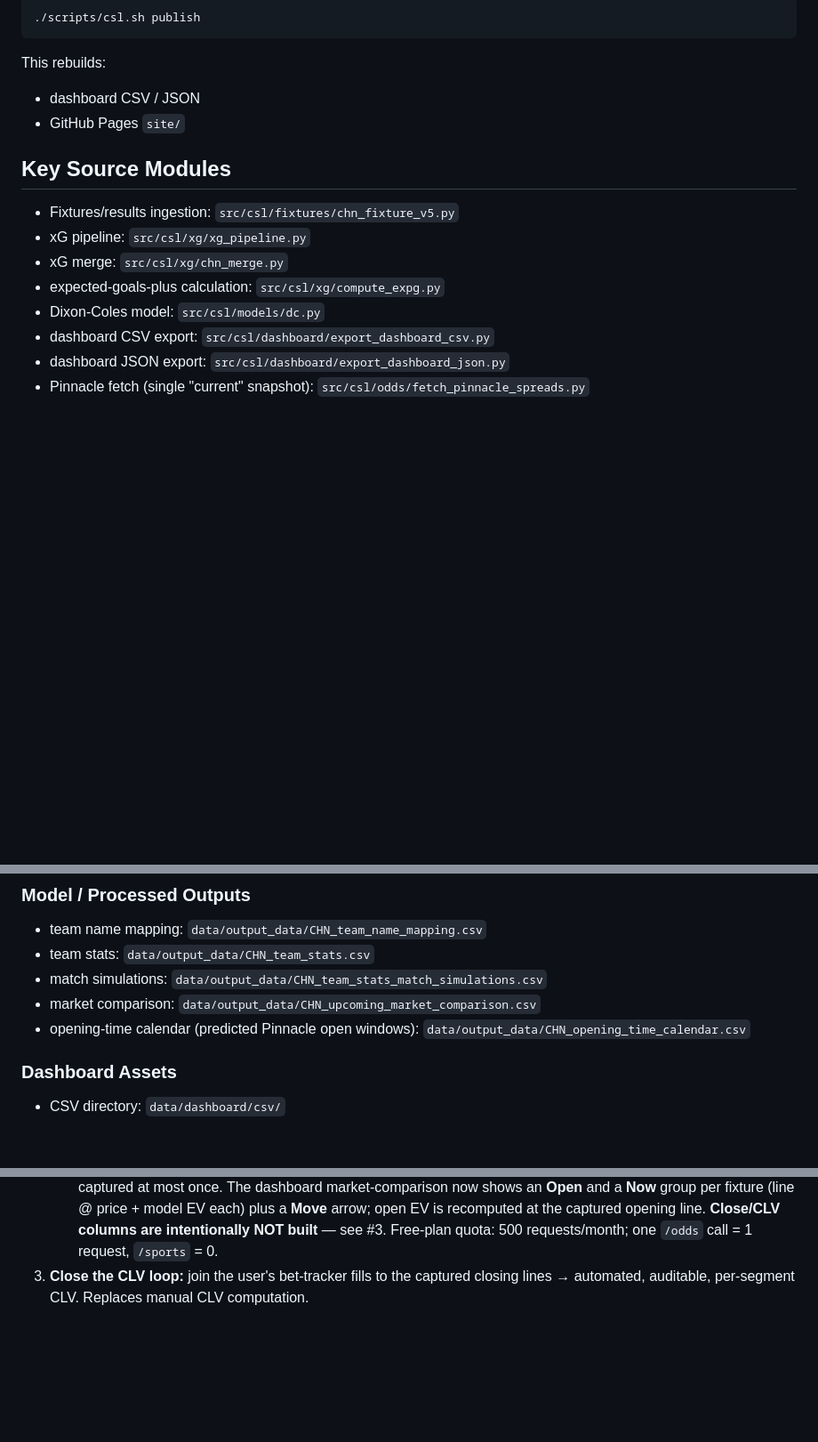
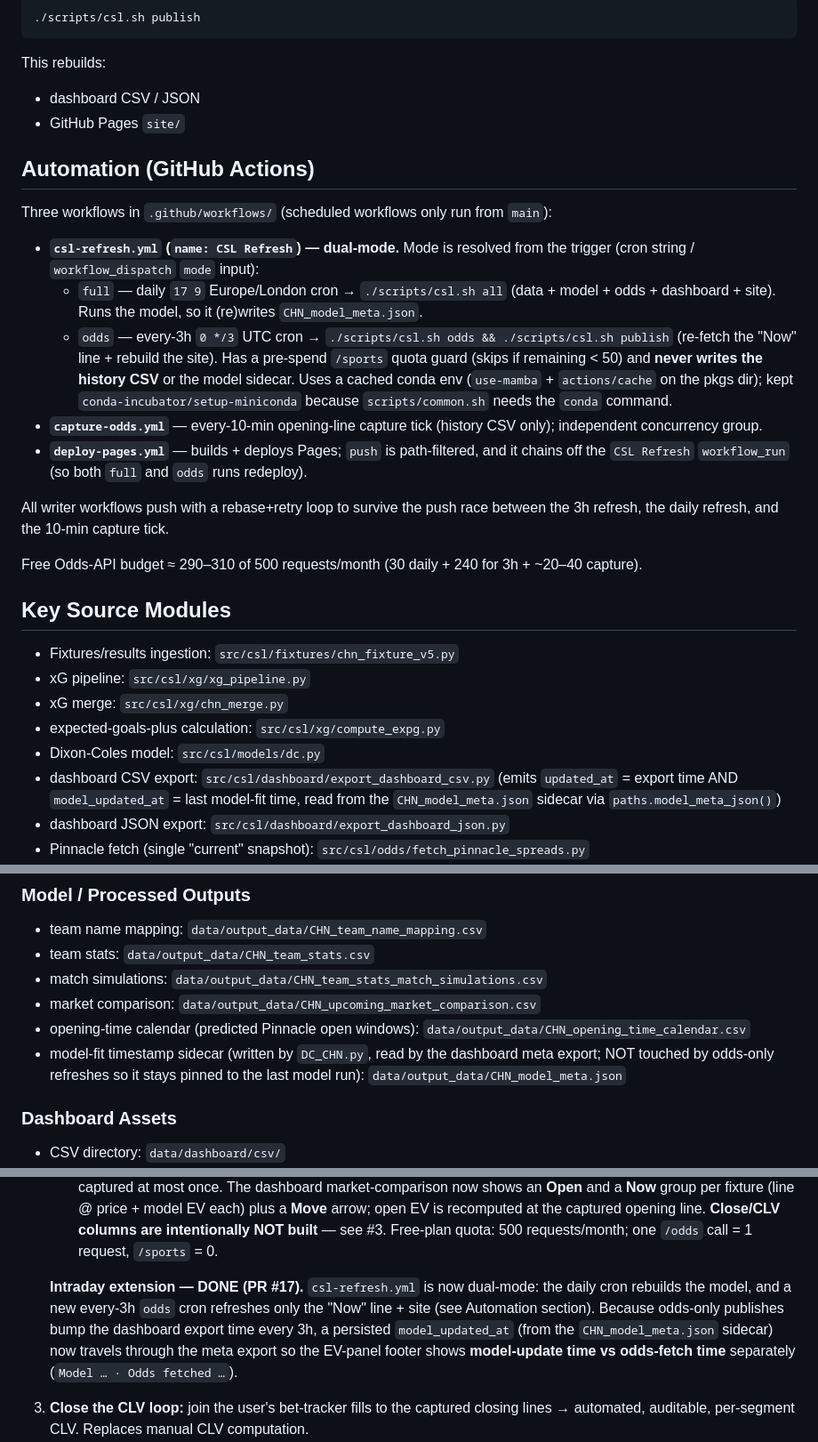
Before and after one commit to jiajun-builds/cslmonitor, a Markdown page: AGENTS.md, 3 parts joined by grey strips. Shown at 89% size. Drawn GitHub-style; blank space fills up the shorter version.

Commit message:
docs(agents): document dual-mode refresh, 3h Now-line, model/odds timestamps
Co-Authored-By: Claude Opus 4.8 <noreply@anthropic.com>

```diff
--- a/AGENTS.md
+++ b/AGENTS.md
@@ -142,13 +142,36 @@ This rebuilds:
 - dashboard CSV / JSON
 - GitHub Pages `site/`
 
+## Automation (GitHub Actions)
+Three workflows in `.github/workflows/` (scheduled workflows only run from `main`):
+- **`csl-refresh.yml` (`name: CSL Refresh`) — dual-mode.** Mode is resolved from the
+  trigger (cron string / `workflow_dispatch` `mode` input):
+  - `full` — daily `17 9` Europe/London cron → `./scripts/csl.sh all` (data + model +
+    odds + dashboard + site). Runs the model, so it (re)writes `CHN_model_meta.json`.
+  - `odds` — every-3h `0 */3` UTC cron → `./scripts/csl.sh odds && ./scripts/csl.sh publish`
+    (re-fetch the "Now" line + rebuild the site). Has a pre-spend `/sports` quota guard
+    (skips if remaining < 50) and **never writes the history CSV** or the model sidecar.
+  Uses a cached conda env (`use-mamba` + `actions/cache` on the pkgs dir); kept
+  `conda-incubator/setup-miniconda` because `scripts/common.sh` needs the `conda` command.
+- **`capture-odds.yml`** — every-10-min opening-line capture tick (history CSV only);
+  independent concurrency group.
+- **`deploy-pages.yml`** — builds + deploys Pages; `push` is path-filtered, and it chains
+  off the `CSL Refresh` `workflow_run` (so both `full` and `odds` runs redeploy).
+
+All writer workflows push with a rebase+retry loop to survive the push race between the
+3h refresh, the daily refresh, and the 10-min capture tick.
+
+Free Odds-API budget ≈ 290–310 of 500 requests/month (30 daily + 240 for 3h + ~20–40 capture).
+
 ## Key Source Modules
 - Fixtures/results ingestion: `src/csl/fixtures/chn_fixture_v5.py`
 - xG pipeline: `src/csl/xg/xg_pipeline.py`
 - xG merge: `src/csl/xg/chn_merge.py`
 - expected-goals-plus calculation: `src/csl/xg/compute_expg.py`
 - Dixon-Coles model: `src/csl/models/dc.py`
-- dashboard CSV export: `src/csl/dashboard/export_dashboard_csv.py`
+- dashboard CSV export: `src/csl/dashboard/export_dashboard_csv.py` (emits `updated_at`
+  = export time AND `model_updated_at` = last model-fit time, read from the
+  `CHN_model_meta.json` sidecar via `paths.model_meta_json()`)
 - dashboard JSON export: `src/csl/dashboard/export_dashboard_json.py`
 - Pinnacle fetch (single "current" snapshot): `src/csl/odds/fetch_pinnacle_spreads.py`
 - market comparison export (now + captured-open, with per-side EV): `src/csl/odds/export_upcoming_market_comparison.py`
@@ -176,6 +199,9 @@ This rebuilds:
 - match simulations: `data/output_data/CHN_team_stats_match_simulations.csv`
 - market comparison: `data/output_data/CHN_upcoming_market_comparison.csv`
 - opening-time calendar (predicted Pinnacle open windows): `data/output_data/CHN_opening_time_calendar.csv`
+- model-fit timestamp sidecar (written by `DC_CHN.py`, read by the dashboard meta
+  export; NOT touched by odds-only refreshes so it stays pinned to the last model run):
+  `data/output_data/CHN_model_meta.json`
 
 ### Dashboard Assets
 - CSV directory: `data/dashboard/csv/`
@@ -260,6 +286,13 @@ where the model diverges from the market and bet +EV lines at aggregator books.
    (line @ price + model EV each) plus a **Move** arrow; open EV is recomputed at the
    captured opening line. **Close/CLV columns are intentionally NOT built** — see #3.
    Free-plan quota: 500 requests/month; one `/odds` call = 1 request, `/sports` = 0.
+
+   **Intraday extension — DONE (PR #17).** `csl-refresh.yml` is now dual-mode: the daily
+   cron rebuilds the model, and a new every-3h `odds` cron refreshes only the "Now" line +
+   site (see Automation section). Because odds-only publishes bump the dashboard export time
+   every 3h, a persisted `model_updated_at` (from the `CHN_model_meta.json` sidecar) now
+   travels through the meta export so the EV-panel footer shows **model-update time vs
+   odds-fetch time** separately (`Model … · Odds fetched …`).
 3. **Close the CLV loop:** join the user's bet-tracker fills to the captured closing lines →
    automated, auditable, per-segment CLV. Replaces manual CLV computation.
 4. **Validation ladder for the edge** (before trusting it): paired Wilcoxon on per-fixture
```
